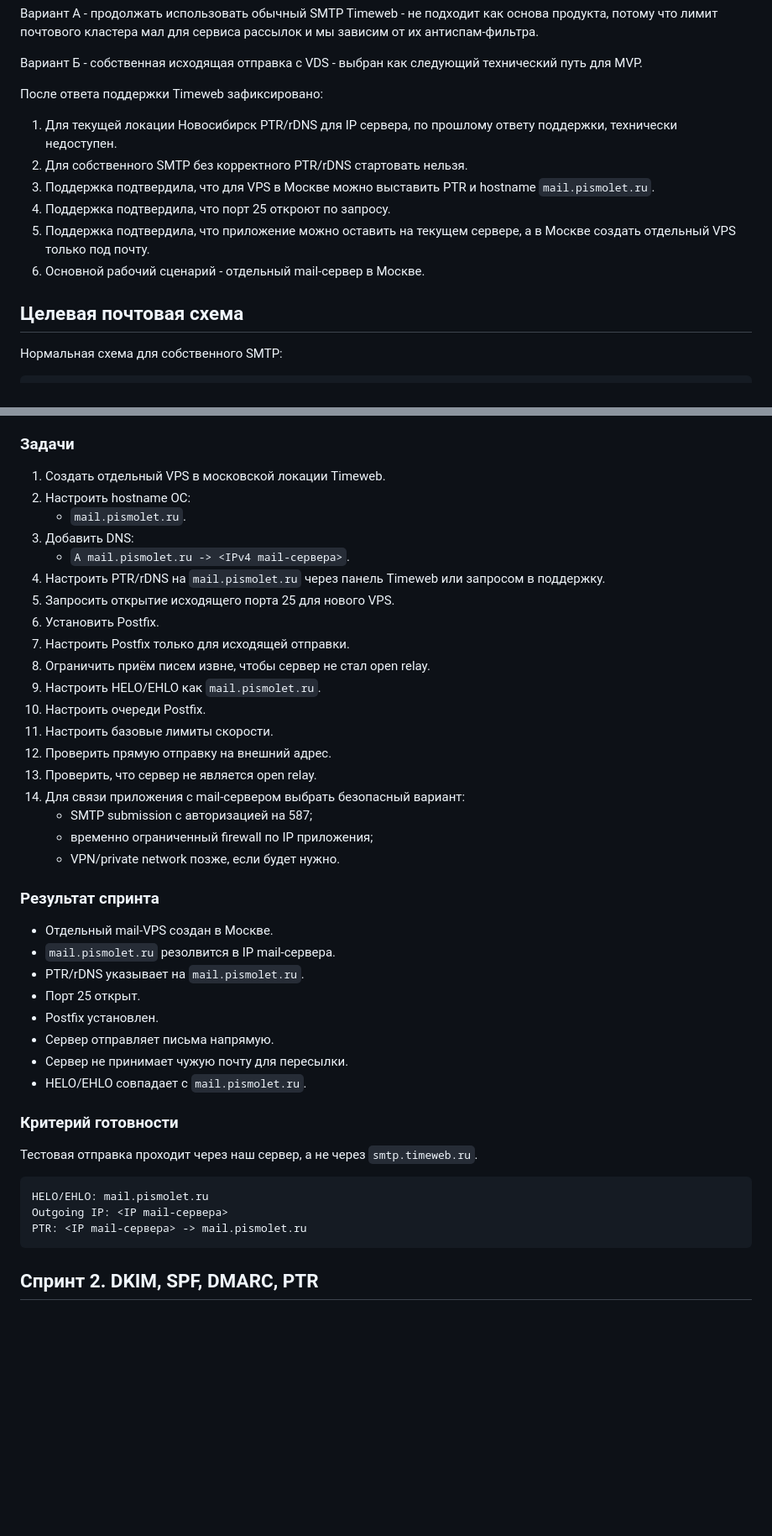
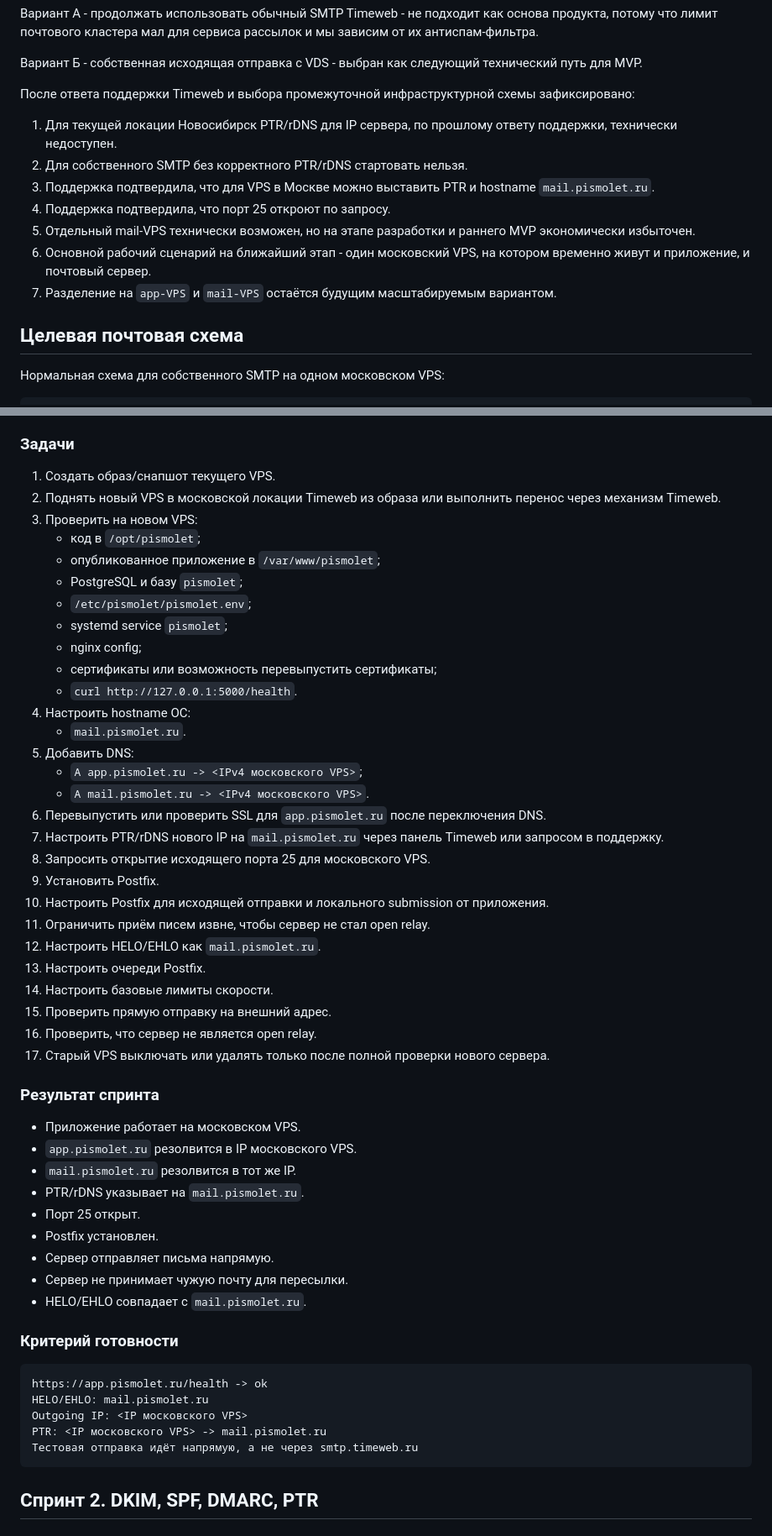
Before and after one commit to den1s1/pismolet, a Markdown page: docs/vds-smtp-sprint-plan.md, 2 parts joined by grey strips. Shown at 84% size. Drawn GitHub-style; blank space fills up the shorter version.

Commit message:
Document single Moscow VPS SMTP transition

````diff
--- a/docs/vds-smtp-sprint-plan.md
+++ b/docs/vds-smtp-sprint-plan.md
@@ -59,17 +83,18 @@ DBL_SPAM(6.50)
 
 Вариант Б - собственная исходящая отправка с VDS - выбран как следующий технический путь для MVP.
 
-После ответа поддержки Timeweb зафиксировано:
+После ответа поддержки Timeweb и выбора промежуточной инфраструктурной схемы зафиксировано:
 
 1. Для текущей локации Новосибирск PTR/rDNS для IP сервера, по прошлому ответу поддержки, технически недоступен.
 2. Для собственного SMTP без корректного PTR/rDNS стартовать нельзя.
 3. Поддержка подтвердила, что для VPS в Москве можно выставить PTR и hostname `mail.pismolet.ru`.
 4. Поддержка подтвердила, что порт 25 откроют по запросу.
-5. Поддержка подтвердила, что приложение можно оставить на текущем сервере, а в Москве создать отдельный VPS только под почту.
-6. Основной рабочий сценарий - отдельный mail-сервер в Москве.
+5. Отдельный mail-VPS технически возможен, но на этапе разработки и раннего MVP экономически избыточен.
+6. Основной рабочий сценарий на ближайший этап - один московский VPS, на котором временно живут и приложение, и почтовый сервер.
+7. Разделение на `app-VPS` и `mail-VPS` остаётся будущим масштабируемым вариантом.
 
 ## Целевая почтовая схема
 
-Нормальная схема для собственного SMTP:
+Нормальная схема для собственного SMTP на одном московском VPS:
 
 ```text
@@ -145,30 +175,40 @@ Timeweb подтвердил возможность открытия исход
 
 ### Задачи
 
-1. Создать отдельный VPS в московской локации Timeweb.
-2. Настроить hostname ОС:
+1. Создать образ/снапшот текущего VPS.
+2. Поднять новый VPS в московской локации Timeweb из образа или выполнить перенос через механизм Timeweb.
+3. Проверить на новом VPS:
+   - код в `/opt/pismolet`;
+   - опубликованное приложение в `/var/www/pismolet`;
+   - PostgreSQL и базу `pismolet`;
+   - `/etc/pismolet/pismolet.env`;
+   - systemd service `pismolet`;
+   - nginx config;
+   - сертификаты или возможность перевыпустить сертификаты;
+   - `curl http://127.0.0.1:5000/health`.
+4. Настроить hostname ОС:
    - `mail.pismolet.ru`.
-3. Добавить DNS:
-   - `A mail.pismolet.ru -> <IPv4 mail-сервера>`.
-4. Настроить PTR/rDNS на `mail.pismolet.ru` через панель Timeweb или запросом в поддержку.
-5. Запросить открытие исходящего порта 25 для нового VPS.
-6. Установить Postfix.
-7. Настроить Postfix только для исходящей отправки.
-8. Ограничить приём писем извне, чтобы сервер не стал open relay.
-9. Настроить HELO/EHLO как `mail.pismolet.ru`.
-10. Настроить очереди Postfix.
-11. Настроить базовые лимиты скорости.
-12. Проверить прямую отправку на внешний адрес.
-13. Проверить, что сервер не является open relay.
-14. Для связи приложения с mail-сервером выбрать безопасный вариант:
-    - SMTP submission с авторизацией на 587;
-    - временно ограниченный firewall по IP приложения;
-    - VPN/private network позже, если будет нужно.
+5. Добавить DNS:
+   - `A app.pismolet.ru -> <IPv4 московского VPS>`;
+   - `A mail.pismolet.ru -> <IPv4 московского VPS>`.
+6. Перевыпустить или проверить SSL для `app.pismolet.ru` после переключения DNS.
+7. Настроить PTR/rDNS нового IP на `mail.pismolet.ru` через панель Timeweb или запросом в поддержку.
+8. Запросить открытие исходящего порта 25 для московского VPS.
+9. Установить Postfix.
+10. Настроить Postfix для исходящей отправки и локального submission от приложения.
+11. Ограничить приём писем извне, чтобы сервер не стал open relay.
+12. Настроить HELO/EHLO как `mail.pismolet.ru`.
+13. Настроить очереди Postfix.
+14. Настроить базовые лимиты скорости.
+15. Проверить прямую отправку на внешний адрес.
+16. Проверить, что сервер не является open relay.
+17. Старый VPS выключать или удалять только после полной проверки нового сервера.
 
 ### Результат спринта
 
-- Отдельный mail-VPS создан в Москве.
-- `mail.pismolet.ru` резолвится в IP mail-сервера.
+- Приложение работает на московском VPS.
+- `app.pismolet.ru` резолвится в IP московского VPS.
+- `mail.pismolet.ru` резолвится в тот же IP.
 - PTR/rDNS указывает на `mail.pismolet.ru`.
 - Порт 25 открыт.
 - Postfix установлен.
@@ -178,12 +218,12 @@ Timeweb подтвердил возможность открытия исход
 
 ### Критерий готовности
 
-Тестовая отправка проходит через наш сервер, а не через `smtp.timeweb.ru`.
-
 ```text
+https://app.pismolet.ru/health -> ok
 HELO/EHLO: mail.pismolet.ru
-Outgoing IP: <IP mail-сервера>
-PTR: <IP mail-сервера> -> mail.pismolet.ru
+Outgoing IP: <IP московского VPS>
+PTR: <IP московского VPS> -> mail.pismolet.ru
+Тестовая отправка идёт напрямую, а не через smtp.timeweb.ru
 ```
 
 ## Спринт 2. DKIM, SPF, DMARC, PTR
````
Also changed, not shown: other parts of docs/vds-smtp-sprint-plan.md (+110 -73 lines).
